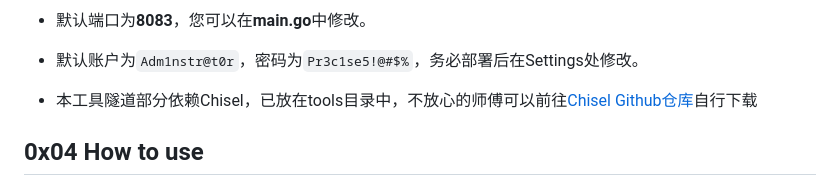
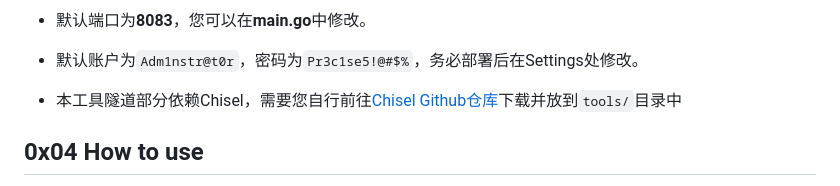
Before and after one commit to Team-intN18-SoybeanSeclab/prtstrike, a Markdown page: README.md, the part around the change. Rendered like a GitHub page.

```diff
--- a/README.md
+++ b/README.md
@@ -56,7 +56,7 @@ go env -w GOPROXY=https://goproxy.cn,direct
 
 - 默认账户为`Adm1nstr@t0r`，密码为`Pr3c1se5!@#$%`，务必部署后在Settings处修改。
 
-- 本工具隧道部分依赖Chisel，已放在tools目录中，不放心的师傅可以前往[Chisel Github仓库](https://github.com/jpillora/chisel)自行下载
+- 本工具隧道部分依赖Chisel，需要您自行前往[Chisel Github仓库](https://github.com/jpillora/chisel)下载并放到`tools/`目录中
 
 ## 0x04 How to use
 
```
